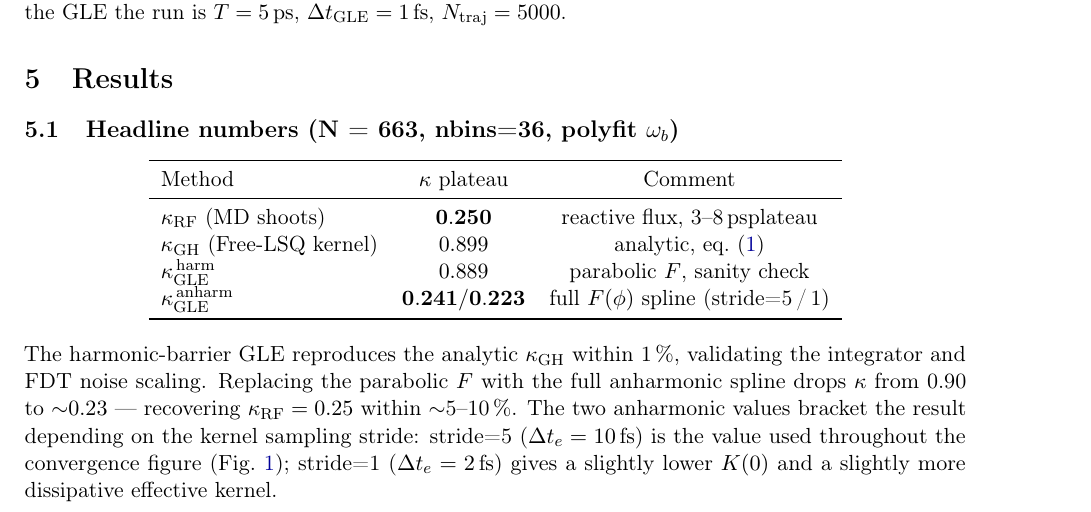
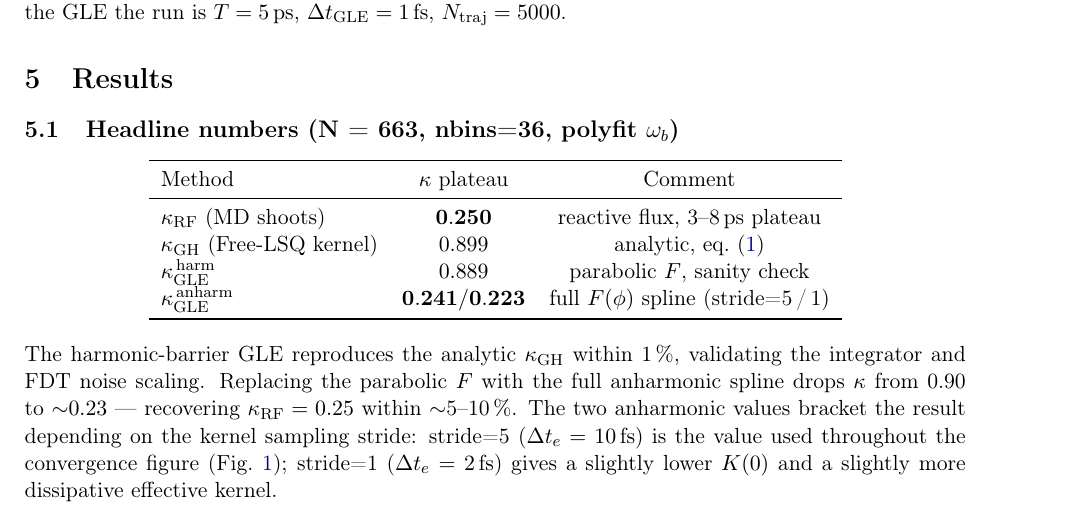
Before and after one commit to DavidDGirardier/PostdocH, a LaTeX document (testASE/butane_dihedral_water/butane_gle_overleaf.tex): part of page 2 of 4, cut so that both start at the same text. Compiled offline with pdfLaTeX.

```diff
--- a/testASE/butane_dihedral_water/butane_gle_overleaf.tex
+++ b/testASE/butane_dihedral_water/butane_gle_overleaf.tex
@@ -6,7 +6,6 @@
 \usepackage{xcolor}
 \usepackage{hyperref}
 \usepackage[T1]{fontenc}
-\usepackage{microtype}
 \usepackage{listings}
 \hypersetup{colorlinks=true, urlcolor=blue!60!black, linkcolor=blue!60!black}
 
@@ -144,7 +143,7 @@
 \toprule
 Method & $\kappa$ plateau & Comment \\
 \midrule
-$\kappa_\RF$ (MD shoots)             & $\mathbf{0.250}$       & reactive flux, 3--8\,\ps plateau \\
+$\kappa_\RF$ (MD shoots)             & $\mathbf{0.250}$       & reactive flux, 3--8\,ps plateau \\
 $\kappa_\GH$ (Free-LSQ kernel)        & $0.899$                 & analytic, eq.~(\ref{eq:gh}) \\
 $\kappa_\GLE^{\,\mathrm{harm}}$       & $0.889$                 & parabolic $F$, sanity check \\
 $\kappa_\GLE^{\,\mathrm{anharm}}$     & $\mathbf{0.241/0.223}$  & full $F(\phi)$ spline (stride=5\,/\,1) \\
```
Also changed, not shown: testASE/butane_dihedral_water/butane_gle_overleaf.pdf (added), testASE/butane_dihedral_water/butane_gle_overleaf.tex (2 more changed lines).
